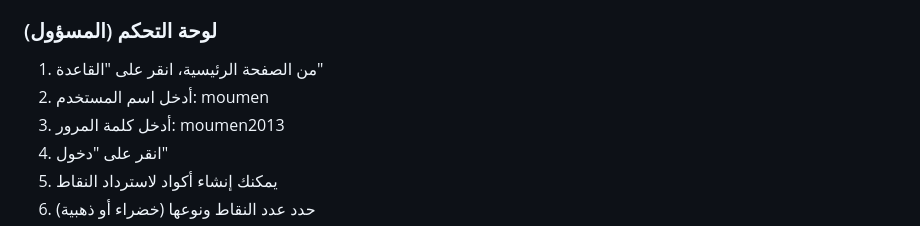
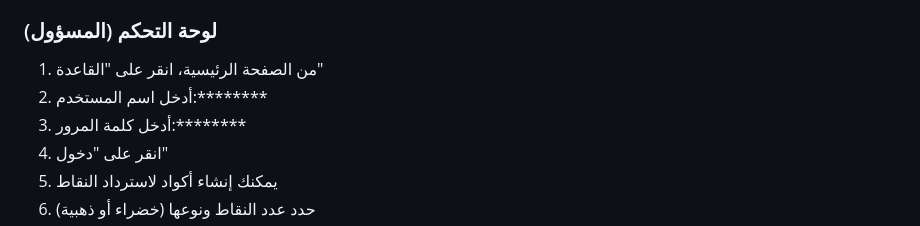
Before and after one commit to moumenkab2005-bit/Point-hunting, a Markdown page: README.md, the part around the change. Drawn GitHub-style.

```diff
--- a/README.md
+++ b/README.md
@@ -52,8 +52,8 @@
 ### لوحة التحكم (المسؤول)
 
 1. من الصفحة الرئيسية، انقر على "القاعدة"
-2. أدخل اسم المستخدم: moumen
-3. أدخل كلمة المرور: moumen2013
+2. أدخل اسم المستخدم:********
+3. أدخل كلمة المرور:********
 4. انقر على "دخول"
 5. يمكنك إنشاء أكواد لاسترداد النقاط
 6. حدد عدد النقاط ونوعها (خضراء أو ذهبية)
```
